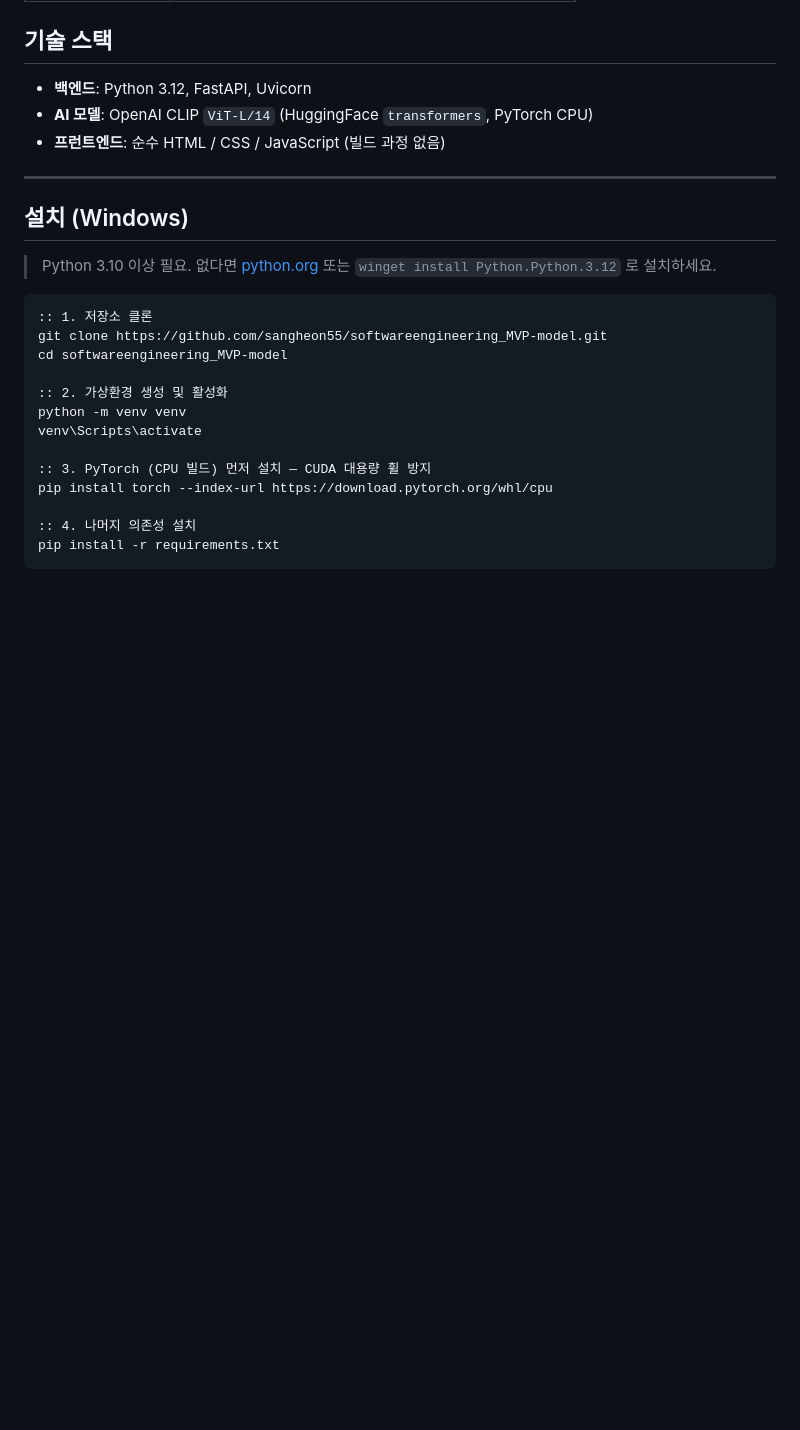
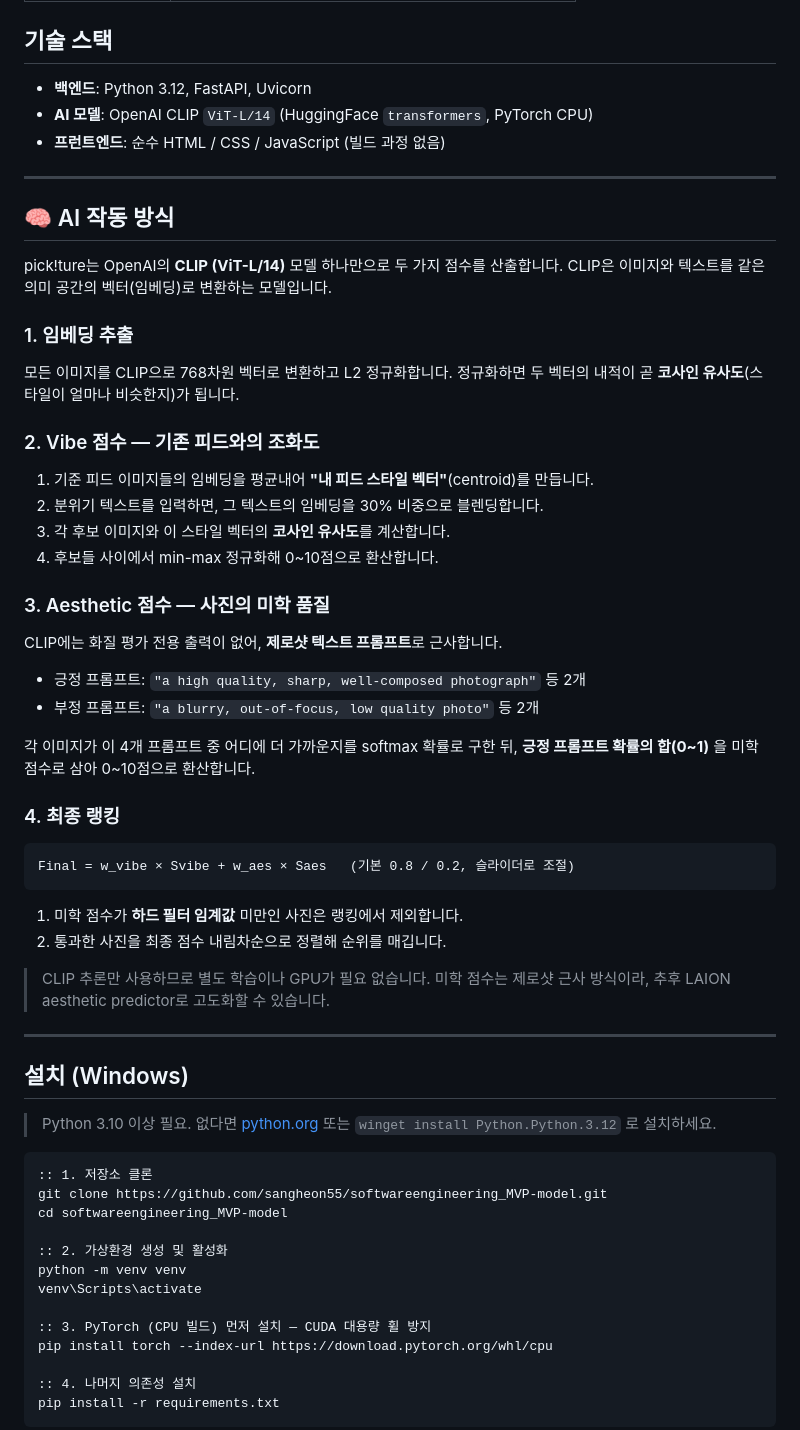
Before and after one commit to sangheon55/softwareengineering_MVP-model, a Markdown page: README.md, the part around the change. Drawn GitHub-style; blank space fills up the shorter version.

Commit message:
Add AI mechanism explanation to README
Co-Authored-By: Claude Opus 4.7 <noreply@anthropic.com>

````diff
--- a/README.md
+++ b/README.md
@@ -44,6 +44,47 @@ CLIP ViT-L/14 모델로 SNS에 올릴 후보 사진을 분석해, **기존 피
 - **백엔드**: Python 3.12, FastAPI, Uvicorn
 - **AI 모델**: OpenAI CLIP `ViT-L/14` (HuggingFace `transformers`, PyTorch CPU)
 - **프런트엔드**: 순수 HTML / CSS / JavaScript (빌드 과정 없음)
+
+---
+
+## 🧠 AI 작동 방식
+
+pick!ture는 OpenAI의 **CLIP (ViT-L/14)** 모델 하나만으로 두 가지 점수를 산출합니다.
+CLIP은 이미지와 텍스트를 같은 의미 공간의 벡터(임베딩)로 변환하는 모델입니다.
+
+### 1. 임베딩 추출
+
+모든 이미지를 CLIP으로 768차원 벡터로 변환하고 L2 정규화합니다. 정규화하면
+두 벡터의 내적이 곧 **코사인 유사도**(스타일이 얼마나 비슷한지)가 됩니다.
+
+### 2. Vibe 점수 — 기존 피드와의 조화도
+
+1. 기준 피드 이미지들의 임베딩을 평균내어 **"내 피드 스타일 벡터"**(centroid)를 만듭니다.
+2. 분위기 텍스트를 입력하면, 그 텍스트의 임베딩을 30% 비중으로 블렌딩합니다.
+3. 각 후보 이미지와 이 스타일 벡터의 **코사인 유사도**를 계산합니다.
+4. 후보들 사이에서 min-max 정규화해 0~10점으로 환산합니다.
+
+### 3. Aesthetic 점수 — 사진의 미학 품질
+
+CLIP에는 화질 평가 전용 출력이 없어, **제로샷 텍스트 프롬프트**로 근사합니다.
+
+- 긍정 프롬프트: `"a high quality, sharp, well-composed photograph"` 등 2개
+- 부정 프롬프트: `"a blurry, out-of-focus, low quality photo"` 등 2개
+
+각 이미지가 이 4개 프롬프트 중 어디에 더 가까운지를 softmax 확률로 구한 뒤,
+**긍정 프롬프트 확률의 합(0~1)** 을 미학 점수로 삼아 0~10점으로 환산합니다.
+
+### 4. 최종 랭킹
+
+```
+Final = w_vibe × Svibe + w_aes × Saes   (기본 0.8 / 0.2, 슬라이더로 조절)
+```
+
+1. 미학 점수가 **하드 필터 임계값** 미만인 사진은 랭킹에서 제외합니다.
+2. 통과한 사진을 최종 점수 내림차순으로 정렬해 순위를 매깁니다.
+
+> CLIP 추론만 사용하므로 별도 학습이나 GPU가 필요 없습니다. 미학 점수는
+> 제로샷 근사 방식이라, 추후 LAION aesthetic predictor로 고도화할 수 있습니다.
 
 ---
 
````
